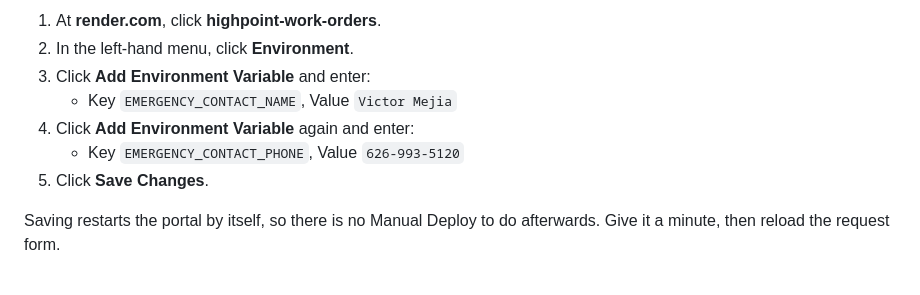
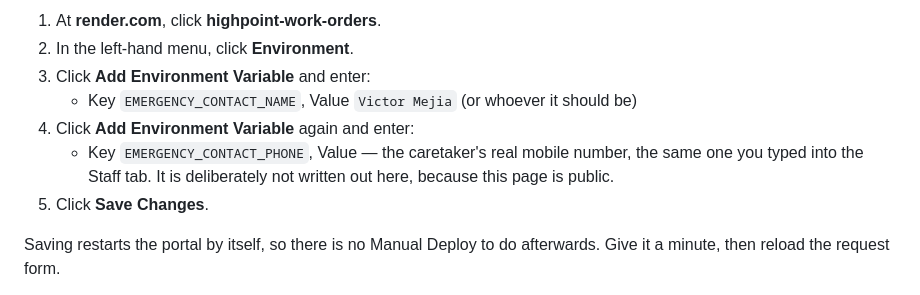
Before and after one commit to anirudhatalmale6-alt/school-work-orders, a Markdown page: docs/SCREENSHOTS.md, the part around the change. GitHub-like rendering.

Commit message:
Keep the real emergency number out of the public repository

```diff
--- a/docs/SCREENSHOTS.md
+++ b/docs/SCREENSHOTS.md
@@ -221,9 +221,11 @@ single start.
 1. At **render.com**, click **highpoint-work-orders**.
 2. In the left-hand menu, click **Environment**.
 3. Click **Add Environment Variable** and enter:
-   - Key `EMERGENCY_CONTACT_NAME`, Value `Victor Mejia`
+   - Key `EMERGENCY_CONTACT_NAME`, Value `Victor Mejia`  (or whoever it should be)
 4. Click **Add Environment Variable** again and enter:
-   - Key `EMERGENCY_CONTACT_PHONE`, Value `626-993-5120`
+   - Key `EMERGENCY_CONTACT_PHONE`, Value — the caretaker's real mobile number,
+     the same one you typed into the Staff tab. It is deliberately not written
+     out here, because this page is public.
 5. Click **Save Changes**.
 
 Saving restarts the portal by itself, so there is no Manual Deploy to do
```
